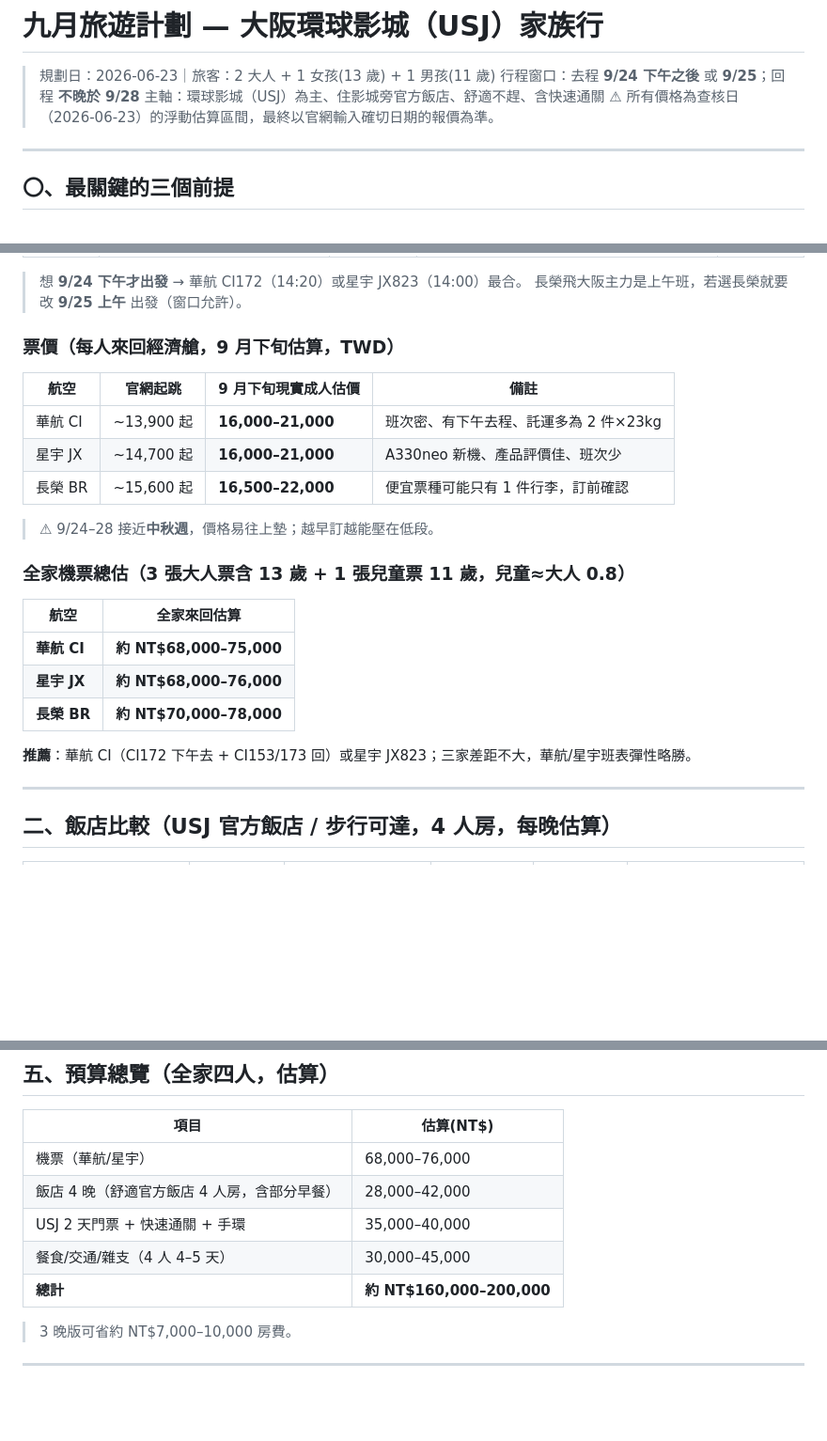
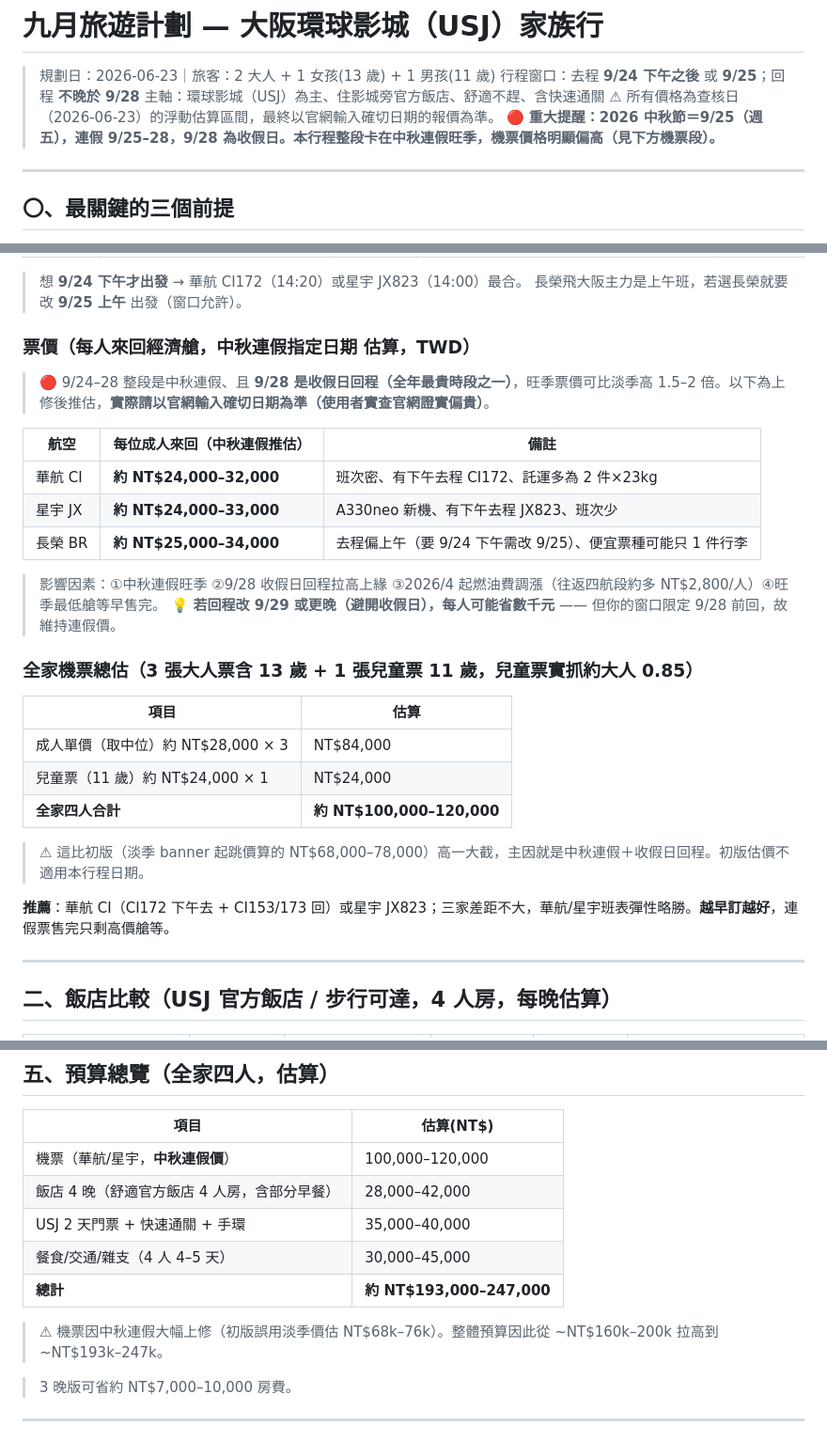
Before and after one commit to mansonliu/osaka-usj-2026-09, a Markdown page: README.md, 3 parts joined by grey strips. Shown at 94% size. Rendered like a GitHub page; blank space fills up the shorter version.

Commit message:
機票段落上修：中秋連假(9/25-28)旺季價，成人 NT$24k-34k、全家約 NT$100k-120k
確認 2026 中秋=9/25、連假 9/25-28、9/28 收假日回程為全年最貴時段之一。
初版誤用淡季 banner 起跳價估 NT$68k-78k，不適用本行程。

Co-Authored-By: Claude Opus 4.8 <noreply@anthropic.com>
Claude-Session: https://claude.ai/code/session_01YCV8HxsEA6RTNmtq3yoYaQ

```diff
--- a/README.md
+++ b/README.md
@@ -4,6 +4,7 @@
 > 行程窗口：去程 **9/24 下午之後** 或 **9/25**；回程 **不晚於 9/28**
 > 主軸：環球影城（USJ）為主、住影城旁官方飯店、舒適不趕、含快速通關
 > ⚠ 所有價格為查核日（2026-06-23）的浮動估算區間，最終以官網輸入確切日期的報價為準。
+> 🔴 **重大提醒：2026 中秋節＝9/25（週五），連假 9/25–28，9/28 為收假日。本行程整段卡在中秋連假旺季，機票價格明顯偏高（見下方機票段）。**
 
 ---
 
@@ -32,25 +33,30 @@
 > 想 **9/24 下午才出發** → 華航 CI172（14:20）或星宇 JX823（14:00）最合。
 > 長榮飛大阪主力是上午班，若選長榮就要改 **9/25 上午** 出發（窗口允許）。
 
-### 票價（每人來回經濟艙，9 月下旬估算，TWD）
+### 票價（每人來回經濟艙，**中秋連假指定日期** 估算，TWD）
 
-| 航空 | 官網起跳 | 9 月下旬現實成人估價 | 備註 |
-|---|---|---|---|
-| 華航 CI | ~13,900 起 | **16,000–21,000** | 班次密、有下午去程、託運多為 2 件×23kg |
-| 星宇 JX | ~14,700 起 | **16,000–21,000** | A330neo 新機、產品評價佳、班次少 |
-| 長榮 BR | ~15,600 起 | **16,500–22,000** | 便宜票種可能只有 1 件行李，訂前確認 |
+> 🔴 9/24–28 整段是中秋連假、且 **9/28 是收假日回程（全年最貴時段之一）**，旺季票價可比淡季高 1.5–2 倍。以下為上修後推估，**實際請以官網輸入確切日期為準（使用者實查官網證實偏貴）**。
 
-> ⚠ 9/24–28 接近**中秋週**，價格易往上墊；越早訂越能壓在低段。
+| 航空 | 每位成人來回（中秋連假推估）| 備註 |
+|---|---|---|
+| 華航 CI | **約 NT$24,000–32,000** | 班次密、有下午去程 CI172、託運多為 2 件×23kg |
+| 星宇 JX | **約 NT$24,000–33,000** | A330neo 新機、有下午去程 JX823、班次少 |
+| 長榮 BR | **約 NT$25,000–34,000** | 去程偏上午（要 9/24 下午需改 9/25）、便宜票種可能只 1 件行李 |
 
-### 全家機票總估（3 張大人票含 13 歲 + 1 張兒童票 11 歲，兒童≈大人 0.8）
+> 影響因素：①中秋連假旺季 ②9/28 收假日回程拉高上緣 ③2026/4 起燃油費調漲（往返四航段約多 NT$2,800/人）④旺季最低艙等早售完。
+> 💡 **若回程改 9/29 或更晚（避開收假日），每人可能省數千元** —— 但你的窗口限定 9/28 前回，故維持連假價。
 
-| 航空 | 全家來回估算 |
+### 全家機票總估（3 張大人票含 13 歲 + 1 張兒童票 11 歲，兒童票實抓約大人 0.85）
+
+| 項目 | 估算 |
 |---|---|
-| **華航 CI** | **約 NT$68,000–75,000** |
-| **星宇 JX** | **約 NT$68,000–76,000** |
-| **長榮 BR** | **約 NT$70,000–78,000** |
+| 成人單價（取中位）約 NT$28,000 × 3 | NT$84,000 |
+| 兒童票（11 歲）約 NT$24,000 × 1 | NT$24,000 |
+| **全家四人合計** | **約 NT$100,000–120,000** |
 
-**推薦**：華航 CI（CI172 下午去 + CI153/173 回）或星宇 JX823；三家差距不大，華航/星宇班表彈性略勝。
+> ⚠ 這比初版（淡季 banner 起跳價算的 NT$68,000–78,000）高一大截，主因就是中秋連假＋收假日回程。初版估價不適用本行程日期。
+
+**推薦**：華航 CI（CI172 下午去 + CI153/173 回）或星宇 JX823；三家差距不大，華航/星宇班表彈性略勝。**越早訂越好**，連假票售完只剩高價艙等。
 
 ---
 
@@ -142,11 +148,13 @@
 
 | 項目 | 估算(NT$) |
 |---|---|
-| 機票（華航/星宇）| 68,000–76,000 |
+| 機票（華航/星宇，**中秋連假價**）| 100,000–120,000 |
 | 飯店 4 晚（舒適官方飯店 4 人房，含部分早餐）| 28,000–42,000 |
 | USJ 2 天門票 + 快速通關 + 手環 | 35,000–40,000 |
 | 餐食/交通/雜支（4 人 4–5 天）| 30,000–45,000 |
-| **總計** | **約 NT$160,000–200,000** |
+| **總計** | **約 NT$193,000–247,000** |
+
+> ⚠ 機票因中秋連假大幅上修（初版誤用淡季價估 NT$68k–76k）。整體預算因此從 ~NT$160k–200k 拉高到 ~NT$193k–247k。
 
 > 3 晚版可省約 NT$7,000–10,000 房費。
 
```
